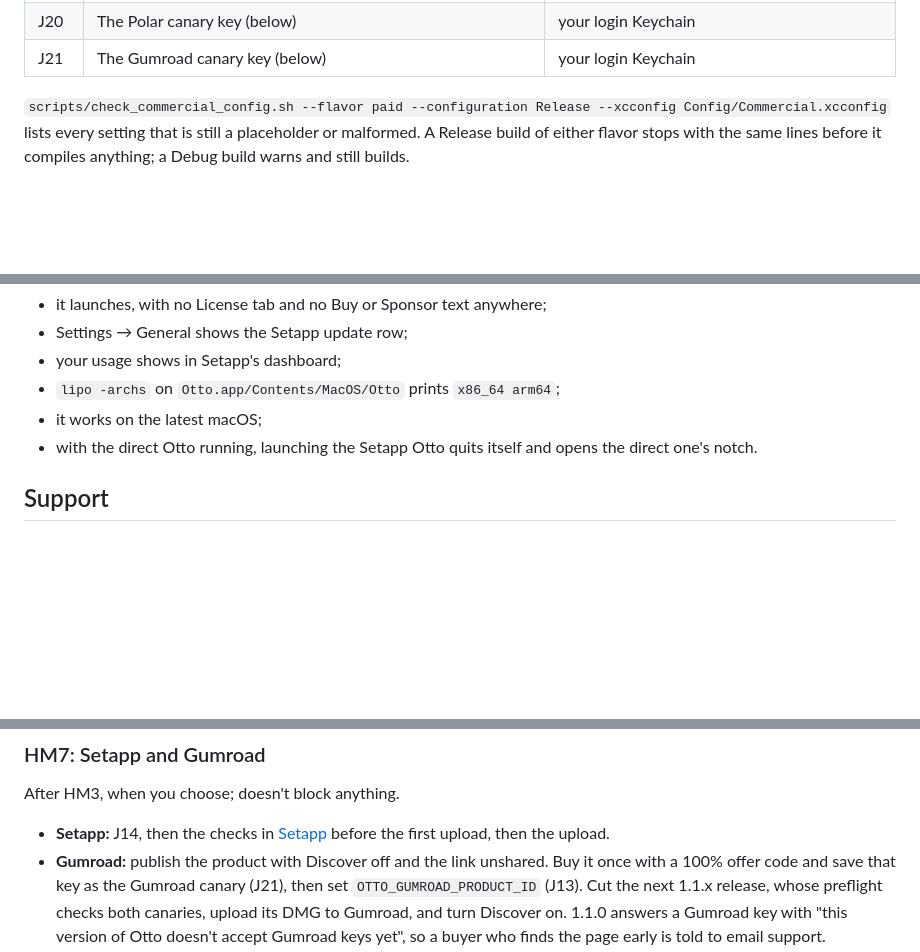
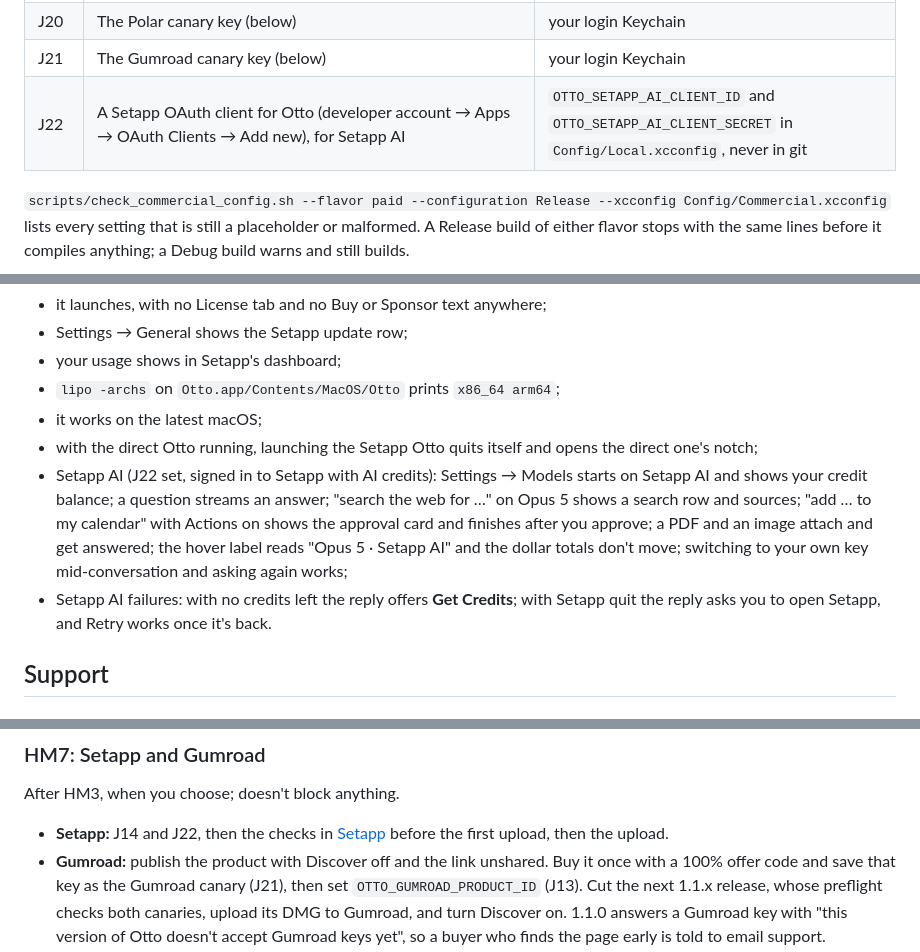
Before and after one commit to jke48222/otto, a Markdown page: docs/RELEASING.md, 3 parts joined by grey strips. Rendered like a GitHub page; blank space fills up the shorter version.

Commit message:
Add the Setapp OAuth client and Setapp AI checks to releasing
J22 is the OAuth client Setapp AI signs in with. The Setapp checks before the first upload now cover a Setapp AI answer, web search, an approved action, attachments, the cost label, a switch to the user's own key, and the out-of-credits and Setapp-quit failures.

```diff
--- a/docs/RELEASING.md
+++ b/docs/RELEASING.md
@@ -63,6 +63,7 @@ with its number. `Config/Commercial.xcconfig` and `site/commerce.json` hold the
 | J19 | The launch window: start, end (the Polar discount's own end) and the time zone the site prints | `commerce.json` `launch.*` |
 | J20 | The Polar canary key (below) | your login Keychain |
 | J21 | The Gumroad canary key (below) | your login Keychain |
+| J22 | A Setapp OAuth client for Otto (developer account → Apps → OAuth Clients → Add new), for Setapp AI | `OTTO_SETAPP_AI_CLIENT_ID` and `OTTO_SETAPP_AI_CLIENT_SECRET` in `Config/Local.xcconfig`, never in git |
 
 `scripts/check_commercial_config.sh --flavor paid --configuration Release --xcconfig Config/Commercial.xcconfig`
 lists every setting that is still a placeholder or malformed. A Release build of either flavor stops with
@@ -423,7 +424,14 @@ Setapp build through Setapp's test flow ("Testing your apps" in Setapp's docs) a
 - your usage shows in Setapp's dashboard;
 - `lipo -archs` on `Otto.app/Contents/MacOS/Otto` prints `x86_64 arm64`;
 - it works on the latest macOS;
-- with the direct Otto running, launching the Setapp Otto quits itself and opens the direct one's notch.
+- with the direct Otto running, launching the Setapp Otto quits itself and opens the direct one's notch;
+- Setapp AI (J22 set, signed in to Setapp with AI credits): Settings → Models starts on Setapp AI and shows
+  your credit balance; a question streams an answer; "search the web for …" on Opus 5 shows a search row and
+  sources; "add … to my calendar" with Actions on shows the approval card and finishes after you approve;
+  a PDF and an image attach and get answered; the hover label reads "Opus 5 · Setapp AI" and the dollar totals
+  don't move; switching to your own key mid-conversation and asking again works;
+- Setapp AI failures: with no credits left the reply offers **Get Credits**; with Setapp quit the reply asks
+  you to open Setapp, and Retry works once it's back.
 
 ## Support
 
@@ -813,7 +821,7 @@ relaunches on a Mac that bought at launch.
 
 After HM3, when you choose; doesn't block anything.
 
-- **Setapp:** J14, then the checks in [Setapp](#setapp) before the first upload, then the upload.
+- **Setapp:** J14 and J22, then the checks in [Setapp](#setapp) before the first upload, then the upload.
 - **Gumroad:** publish the product with Discover off and the link unshared. Buy it once with a 100% offer
   code and save that key as the Gumroad canary (J21), then set `OTTO_GUMROAD_PRODUCT_ID` (J13). Cut the next
   1.1.x release, whose preflight checks both canaries, upload its DMG to Gumroad, and turn Discover on.
```
